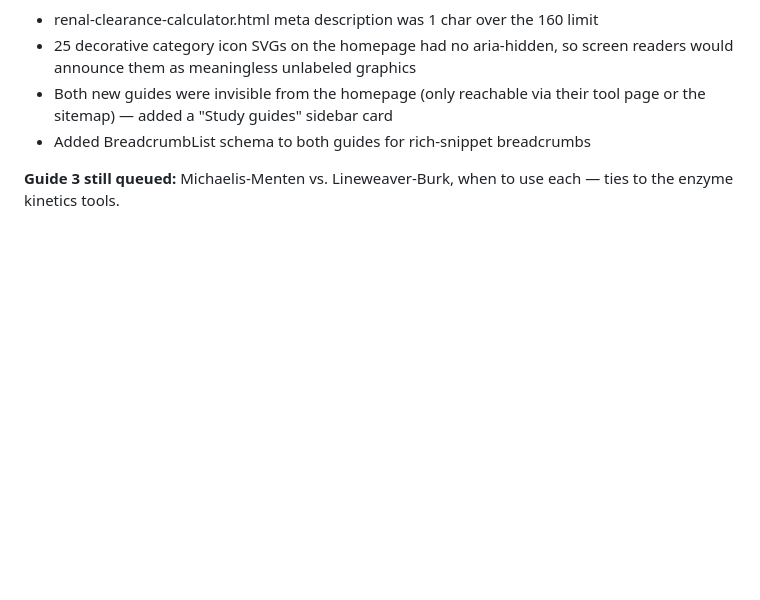
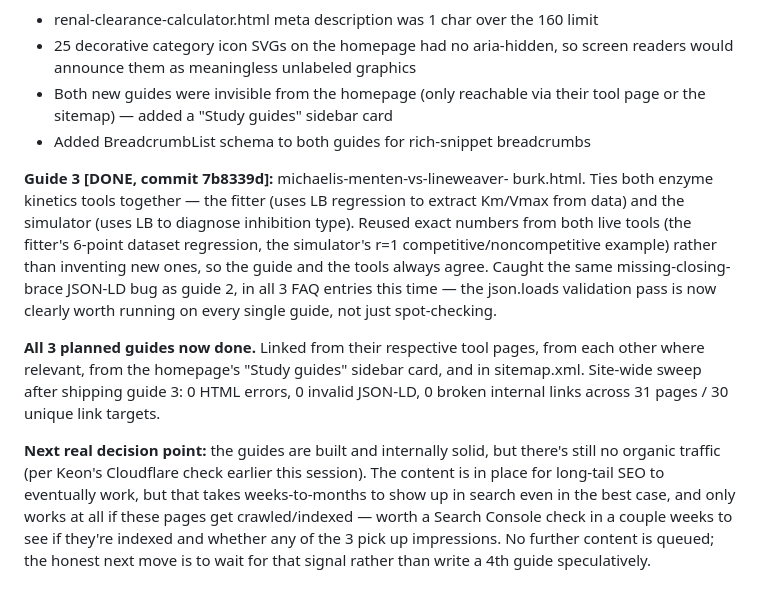
Before and after one commit to keonazadi-cyber/biochemtools, a Markdown page: GROWTH-ROADMAP.md, the part around the change. Drawn GitHub-style; blank space fills up the shorter version.

Commit message:
Log: all 3 planned guides done, flag next decision point

```diff
--- a/GROWTH-ROADMAP.md
+++ b/GROWTH-ROADMAP.md
@@ -644,5 +644,29 @@ unique targets, 0 broken). Real findings fixed:
 - Added BreadcrumbList schema to both guides for rich-snippet
   breadcrumbs
 
-**Guide 3 still queued:** Michaelis-Menten vs. Lineweaver-Burk, when
-to use each — ties to the enzyme kinetics tools.
+**Guide 3 [DONE, commit 7b8339d]:** michaelis-menten-vs-lineweaver-
+burk.html. Ties both enzyme kinetics tools together — the fitter
+(uses LB regression to extract Km/Vmax from data) and the simulator
+(uses LB to diagnose inhibition type). Reused exact numbers from both
+live tools (the fitter's 6-point dataset regression, the simulator's
+r=1 competitive/noncompetitive example) rather than inventing new
+ones, so the guide and the tools always agree. Caught the same
+missing-closing-brace JSON-LD bug as guide 2, in all 3 FAQ entries
+this time — the json.loads validation pass is now clearly worth
+running on every single guide, not just spot-checking.
+
+**All 3 planned guides now done.** Linked from their respective tool
+pages, from each other where relevant, from the homepage's "Study
+guides" sidebar card, and in sitemap.xml. Site-wide sweep after
+shipping guide 3: 0 HTML errors, 0 invalid JSON-LD, 0 broken internal
+links across 31 pages / 30 unique link targets.
+
+**Next real decision point:** the guides are built and internally
+solid, but there's still no organic traffic (per Keon's Cloudflare
+check earlier this session). The content is in place for long-tail
+SEO to eventually work, but that takes weeks-to-months to show up in
+search even in the best case, and only works at all if these pages get
+crawled/indexed — worth a Search Console check in a couple weeks to
+see if they're indexed and whether any of the 3 pick up impressions.
+No further content is queued; the honest next move is to wait for that
+signal rather than write a 4th guide speculatively.
```
